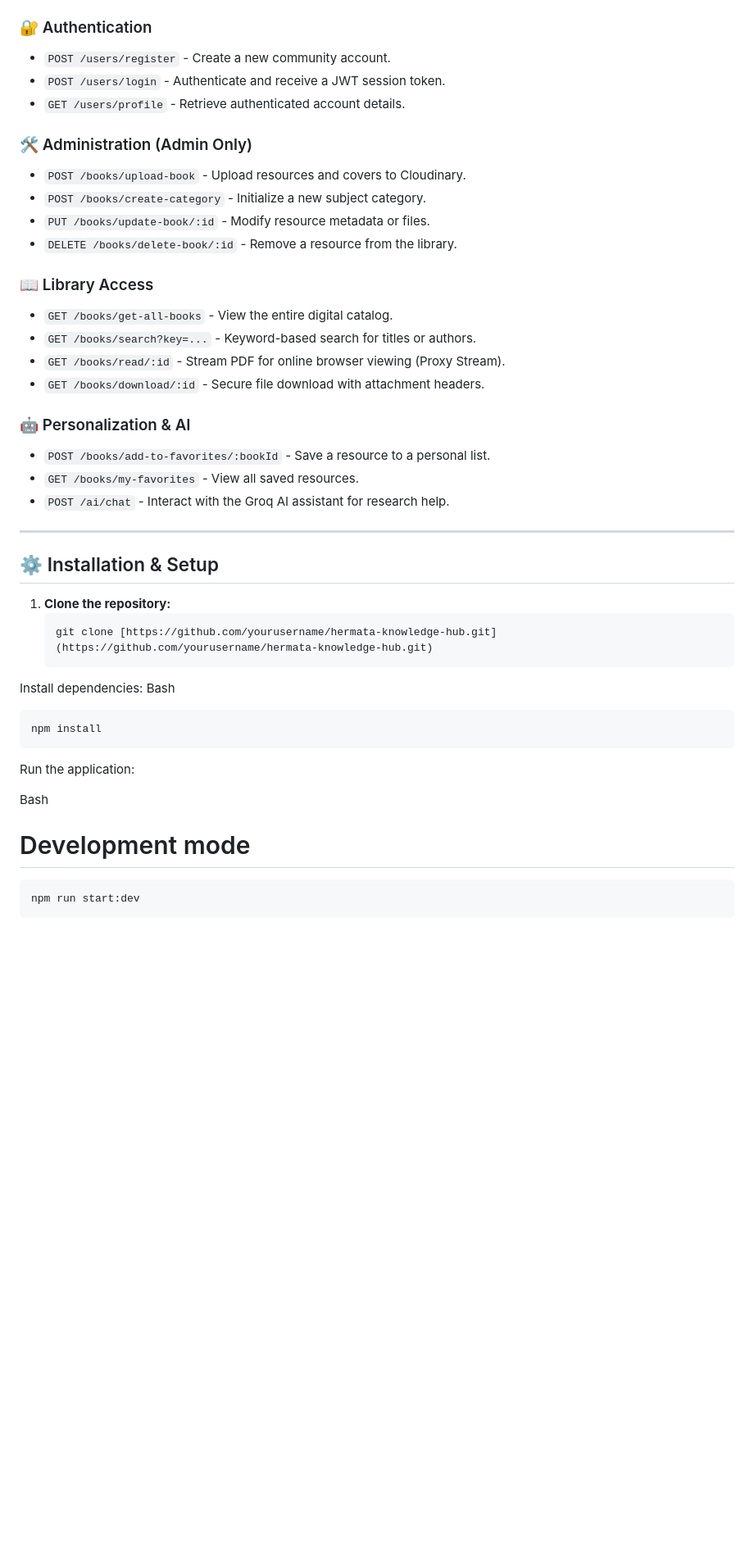
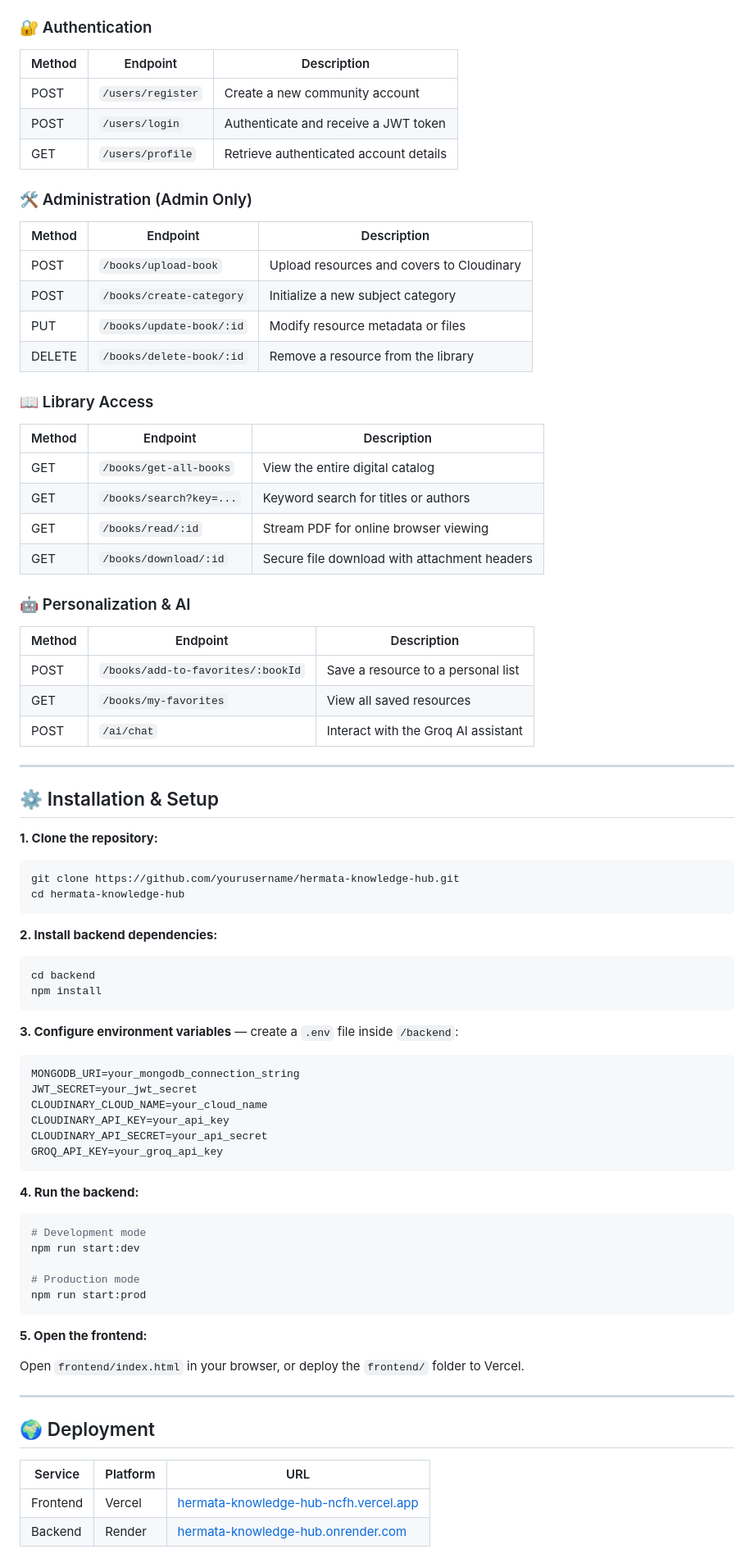
Before and after one commit to mumekonin/Hermata_Knowledge_Hub, a Markdown page: README.md, the part around one of its changes. Shown at 82% size. Rendered like a GitHub page; blank space fills up the shorter version.

Commit message:
update the readme
Enhance README with detailed API endpoints, installation instructions, and project structure.

````diff
--- a/README.md
+++ b/README.md
@@ -59,40 +67,82 @@ The system is built on a structured MongoDB foundation with the following key fi
 ### 🔐 Authentication
-* `POST /users/register` - Create a new community account.
-* `POST /users/login` - Authenticate and receive a JWT session token.
-* `GET /users/profile` - Retrieve authenticated account details.
+
+| Method | Endpoint | Description |
+|--------|----------|-------------|
+| POST | `/users/register` | Create a new community account |
+| POST | `/users/login` | Authenticate and receive a JWT token |
+| GET | `/users/profile` | Retrieve authenticated account details |
 
 ### 🛠️ Administration (Admin Only)
-* `POST /books/upload-book` - Upload resources and covers to Cloudinary.
-* `POST /books/create-category` - Initialize a new subject category.
-* `PUT /books/update-book/:id` - Modify resource metadata or files.
-* `DELETE /books/delete-book/:id` - Remove a resource from the library.
+
+| Method | Endpoint | Description |
+|--------|----------|-------------|
+| POST | `/books/upload-book` | Upload resources and covers to Cloudinary |
+| POST | `/books/create-category` | Initialize a new subject category |
+| PUT | `/books/update-book/:id` | Modify resource metadata or files |
+| DELETE | `/books/delete-book/:id` | Remove a resource from the library |
 
 ### 📖 Library Access
-* `GET /books/get-all-books` - View the entire digital catalog.
-* `GET /books/search?key=...` - Keyword-based search for titles or authors.
-* `GET /books/read/:id` - Stream PDF for online browser viewing (Proxy Stream).
-* `GET /books/download/:id` - Secure file download with attachment headers.
+
+| Method | Endpoint | Description |
+|--------|----------|-------------|
+| GET | `/books/get-all-books` | View the entire digital catalog |
+| GET | `/books/search?key=...` | Keyword search for titles or authors |
+| GET | `/books/read/:id` | Stream PDF for online browser viewing |
+| GET | `/books/download/:id` | Secure file download with attachment headers |
 
 ### 🤖 Personalization & AI
-* `POST /books/add-to-favorites/:bookId` - Save a resource to a personal list.
-* `GET /books/my-favorites` - View all saved resources.
-* `POST /ai/chat` - Interact with the Groq AI assistant for research help.
+
+| Method | Endpoint | Description |
+|--------|----------|-------------|
+| POST | `/books/add-to-favorites/:bookId` | Save a resource to a personal list |
+| GET | `/books/my-favorites` | View all saved resources |
+| POST | `/ai/chat` | Interact with the Groq AI assistant |
 
 ---
 
 ## ⚙️ Installation & Setup
 
-1. **Clone the repository:**
-   ```bash
-   git clone [https://github.com/yourusername/hermata-knowledge-hub.git](https://github.com/yourusername/hermata-knowledge-hub.git)
-Install dependencies:
-Bash
+**1. Clone the repository:**
+```bash
+git clone https://github.com/yourusername/hermata-knowledge-hub.git
+cd hermata-knowledge-hub
+```
 
-    npm install
+**2. Install backend dependencies:**
+```bash
+cd backend
+npm install
+```
 
-Run the application:
+**3. Configure environment variables** — create a `.env` file inside `/backend`:
+```env
+MONGODB_URI=your_mongodb_connection_string
+JWT_SECRET=your_jwt_secret
+CLOUDINARY_CLOUD_NAME=your_cloud_name
+CLOUDINARY_API_KEY=your_api_key
+CLOUDINARY_API_SECRET=your_api_secret
+GROQ_API_KEY=your_groq_api_key
+```
 
-Bash
+**4. Run the backend:**
+```bash
 # Development mode
+npm run start:dev
 
-    npm run start:dev
+# Production mode
+npm run start:prod
+```
+
+**5. Open the frontend:**
+
+Open `frontend/index.html` in your browser, or deploy the `frontend/` folder to Vercel.
+
+---
+
+## 🌍 Deployment
+
+| Service | Platform | URL |
+|---------|----------|-----|
+| Frontend | Vercel | [hermata-knowledge-hub-ncfh.vercel.app](https://hermata-knowledge-hub-ncfh.vercel.app) |
+| Backend | Render | [hermata-knowledge-hub.onrender.com](https://hermata-knowledge-hub.onrender.com) |
+
````
Also changed, not shown: other parts of README.md (+64 -25 lines).
